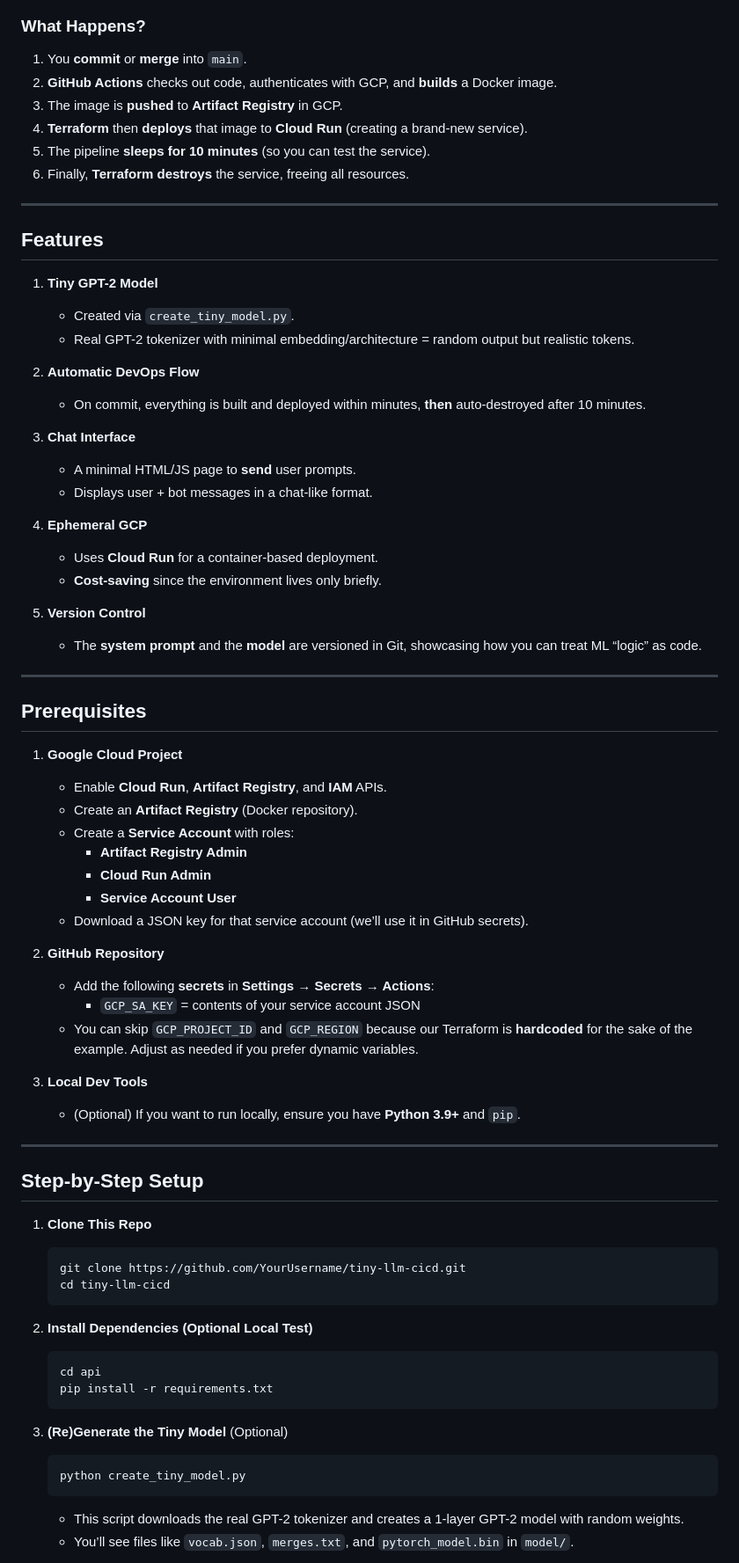
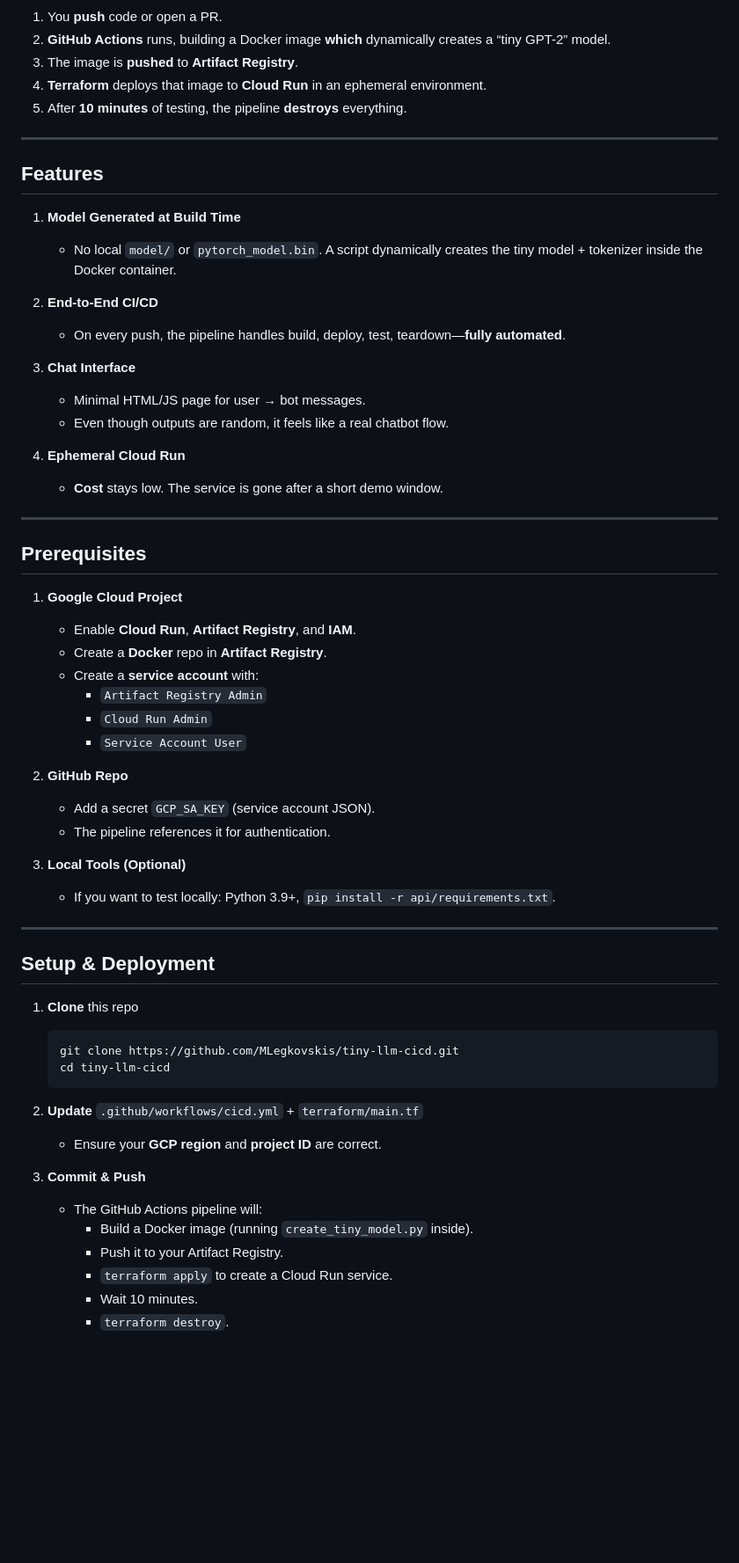
Before and after one commit to MLegkovskis/tiny-llm-cicd, a Markdown page: README.md, the part around one of its changes. Shown at 88% size. GitHub-like rendering; blank space fills up the shorter version.

````diff
--- a/README.md
+++ b/README.md
@@ -50,77 +41,65 @@ flowchart LR
 ```
 
-### What Happens?
-
-1. You **commit** or **merge** into `main`.
-2. **GitHub Actions** checks out code, authenticates with GCP, and **builds** a Docker image.
-3. The image is **pushed** to **Artifact Registry** in GCP.
-4. **Terraform** then **deploys** that image to **Cloud Run** (creating a brand-new service).
-5. The pipeline **sleeps for 10 minutes** (so you can test the service).
-6. Finally, **Terraform destroys** the service, freeing all resources.
+1. You **push** code or open a PR.
+2. **GitHub Actions** runs, building a Docker image **which** dynamically creates a “tiny GPT-2” model.
+3. The image is **pushed** to **Artifact Registry**.
+4. **Terraform** deploys that image to **Cloud Run** in an ephemeral environment.
+5. After **10 minutes** of testing, the pipeline **destroys** everything.
 
 ---
 
 ## Features
 
-1. **Tiny GPT-2 Model**
-   - Created via `create_tiny_model.py`.
-   - Real GPT-2 tokenizer with minimal embedding/architecture = random output but realistic tokens.
+1. **Model Generated at Build Time**
+   - No local `model/` or `pytorch_model.bin`. A script dynamically creates the tiny model + tokenizer inside the Docker container.
 
-2. **Automatic DevOps Flow**
-   - On commit, everything is built and deployed within minutes, **then** auto-destroyed after 10 minutes.
+2. **End-to-End CI/CD**
+   - On every push, the pipeline handles build, deploy, test, teardown—**fully automated**.
 
 3. **Chat Interface**
-   - A minimal HTML/JS page to **send** user prompts.
-   - Displays user + bot messages in a chat-like format.
+   - Minimal HTML/JS page for user → bot messages.
+   - Even though outputs are random, it feels like a real chatbot flow.
 
-4. **Ephemeral GCP**
-   - Uses **Cloud Run** for a container-based deployment.
-   - **Cost-saving** since the environment lives only briefly.
-
-5. **Version Control**
-   - The **system prompt** and the **model** are versioned in Git, showcasing how you can treat ML “logic” as code.
+4. **Ephemeral Cloud Run**
+   - **Cost** stays low. The service is gone after a short demo window.
 
 ---
 
 ## Prerequisites
 
 1. **Google Cloud Project**
-   - Enable **Cloud Run**, **Artifact Registry**, and **IAM** APIs.
-   - Create an **Artifact Registry** (Docker repository).
-   - Create a **Service Account** with roles:
-     - **Artifact Registry Admin**
-     - **Cloud Run Admin**
-     - **Service Account User**
-   - Download a JSON key for that service account (we’ll use it in GitHub secrets).
+   - Enable **Cloud Run**, **Artifact Registry**, and **IAM**.
+   - Create a **Docker** repo in **Artifact Registry**.
+   - Create a **service account** with:
+     - `Artifact Registry Admin`
+     - `Cloud Run Admin`
+     - `Service Account User`
 
-2. **GitHub Repository**
-   - Add the following **secrets** in **Settings → Secrets → Actions**:
-     - `GCP_SA_KEY` = contents of your service account JSON
-   - You can skip `GCP_PROJECT_ID` and `GCP_REGION` because our Terraform is **hardcoded** for the sake of the example. Adjust as needed if you prefer dynamic variables.
+2. **GitHub Repo**
+   - Add a secret `GCP_SA_KEY` (service account JSON).
+   - The pipeline references it for authentication.
 
-3. **Local Dev Tools**
-   - (Optional) If you want to run locally, ensure you have **Python 3.9+** and `pip`.
+3. **Local Tools (Optional)**
+   - If you want to test locally: Python 3.9+, `pip install -r api/requirements.txt`.
 
 ---
 
-## Step-by-Step Setup
+## Setup & Deployment
 
-1. **Clone This Repo**
+1. **Clone** this repo
    ```bash
-   git clone https://github.com/YourUsername/tiny-llm-cicd.git
+   git clone https://github.com/MLegkovskis/tiny-llm-cicd.git
    cd tiny-llm-cicd
    ```
 
-2. **Install Dependencies (Optional Local Test)**
-   ```bash
-   cd api
-   pip install -r requirements.txt
-   ```
+2. **Update** `.github/workflows/cicd.yml` + `terraform/main.tf`
+   - Ensure your **GCP region** and **project ID** are correct.
 
-3. **(Re)Generate the Tiny Model** (Optional)
-   ```bash
-   python create_tiny_model.py
-   ```
-   - This script downloads the real GPT-2 tokenizer and creates a 1-layer GPT-2 model with random weights.
-   - You’ll see files like `vocab.json`, `merges.txt`, and `pytorch_model.bin` in `model/`.
+3. **Commit & Push**
+   - The GitHub Actions pipeline will:
+     - Build a Docker image (running `create_tiny_model.py` inside).
+     - Push it to your Artifact Registry.
+     - `terraform apply` to create a Cloud Run service.
+     - Wait 10 minutes.
+     - `terraform destroy`.
 
````
Also changed, not shown: other parts of README.md (+65 -97 lines).
